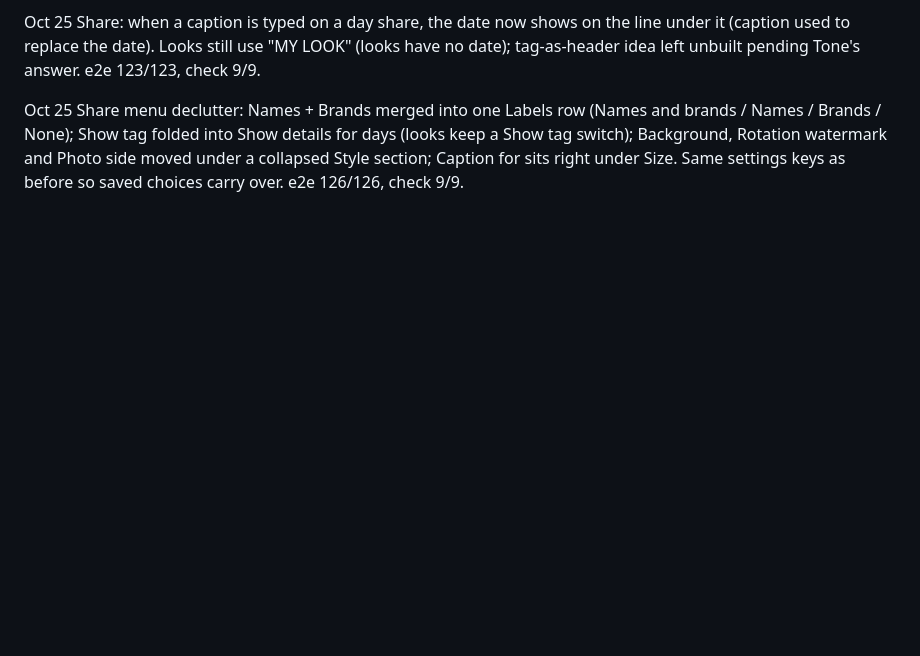
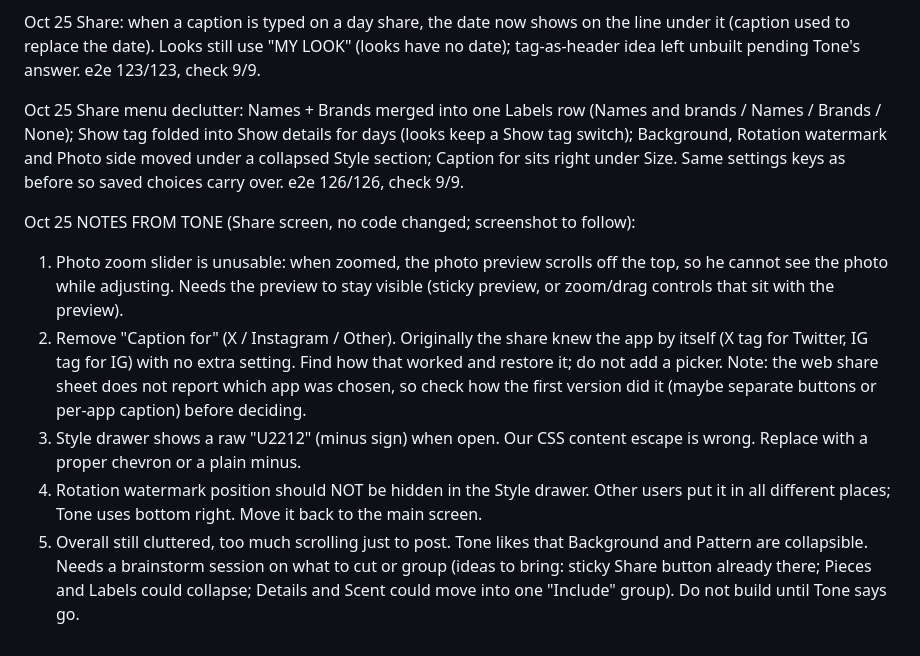
Before and after one commit to tonedibias3/rotation, a Markdown page: harness/progress.md, the part around the change. GitHub-like rendering; blank space fills up the shorter version.

Commit message:
progress: notes from Tone on Share screen cleanup
Co-Authored-By: Claude Sonnet 5.5 <noreply@anthropic.com>
Claude-Session: https://claude.ai/code/session_01Kc71g3uqeFNMtPVwdoX2YT

```diff
--- a/harness/progress.md
+++ b/harness/progress.md
@@ -131,3 +131,11 @@ Oct 23 Share caption per app: new "Caption for" option (X / Instagram / Other, r
 Oct 25 Share: when a caption is typed on a day share, the date now shows on the line under it (caption used to replace the date). Looks still use "MY LOOK" (looks have no date); tag-as-header idea left unbuilt pending Tone's answer. e2e 123/123, check 9/9.
 
 Oct 25 Share menu declutter: Names + Brands merged into one Labels row (Names and brands / Names / Brands / None); Show tag folded into Show details for days (looks keep a Show tag switch); Background, Rotation watermark and Photo side moved under a collapsed Style section; Caption for sits right under Size. Same settings keys as before so saved choices carry over. e2e 126/126, check 9/9.
+
+Oct 25 NOTES FROM TONE (Share screen, no code changed; screenshot to follow):
+1. Photo zoom slider is unusable: when zoomed, the photo preview scrolls off the top, so he cannot see the photo while adjusting. Needs the preview to stay visible (sticky preview, or zoom/drag controls that sit with the preview).
+2. Remove "Caption for" (X / Instagram / Other). Originally the share knew the app by itself (X tag for Twitter, IG tag for IG) with no extra setting. Find how that worked and restore it; do not add a picker. Note: the web share sheet does not report which app was chosen, so check how the first version did it (maybe separate buttons or per-app caption) before deciding.
+3. Style drawer shows a raw "U2212" (minus sign) when open. Our CSS content escape is wrong. Replace with a proper chevron or a plain minus.
+4. Rotation watermark position should NOT be hidden in the Style drawer. Other users put it in all different places; Tone uses bottom right. Move it back to the main screen.
+5. Overall still cluttered, too much scrolling just to post. Tone likes that Background and Pattern are collapsible. Needs a brainstorm session on what to cut or group (ideas to bring: sticky Share button already there; Pieces and Labels could collapse; Details and Scent could move into one "Include" group).
+Do not build until Tone says go.
```
